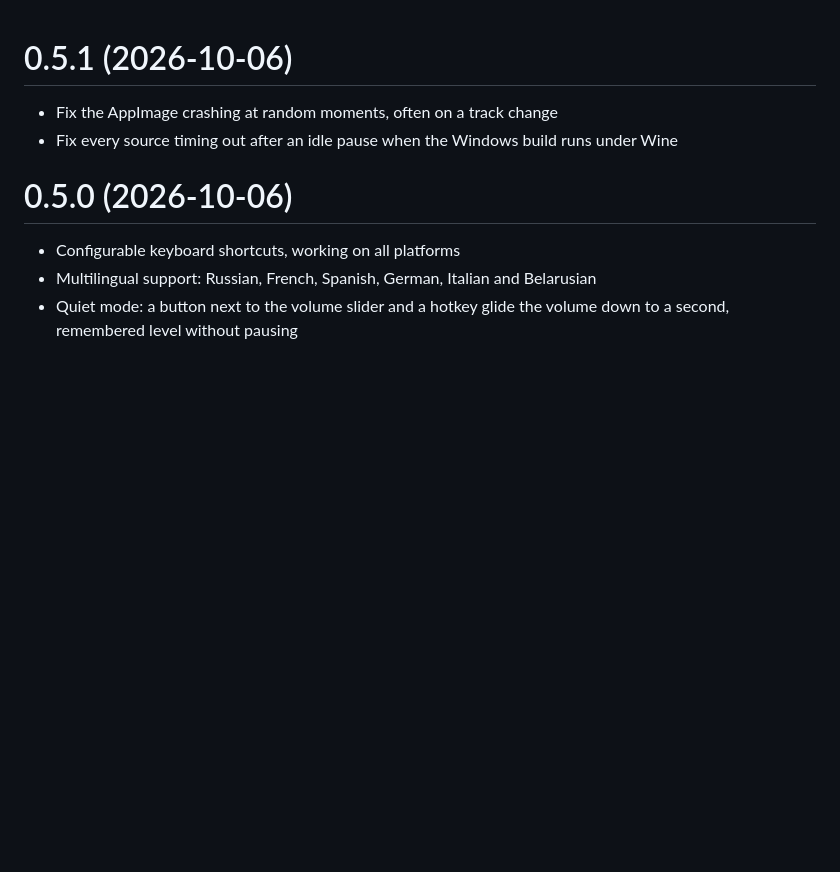
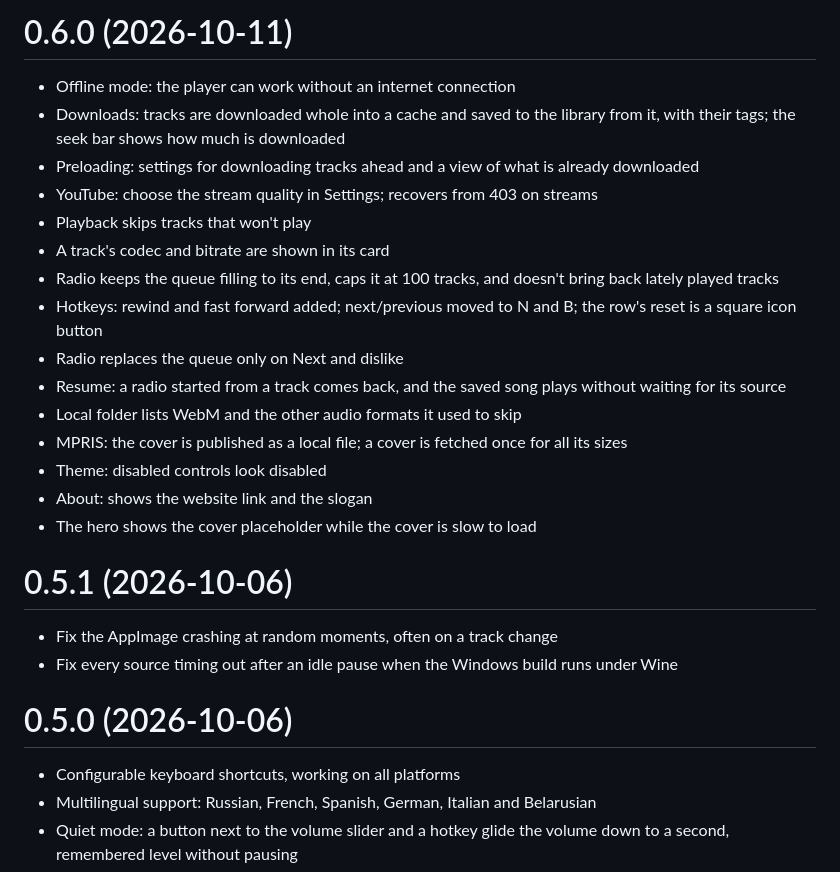
Before and after one commit to cloudmus/cloudmus, a Markdown page: CHANGELOG.md, the part around the change. Rendered like a GitHub page; blank space fills up the shorter version.

Commit message:
Release 0.6.0

```diff
--- a/CHANGELOG.md
+++ b/CHANGELOG.md
@@ -1,3 +1,21 @@
+# 0.6.0 (2026-10-11)
+
+- Offline mode: the player can work without an internet connection
+- Downloads: tracks are downloaded whole into a cache and saved to the library from it, with their tags; the seek bar shows how much is downloaded
+- Preloading: settings for downloading tracks ahead and a view of what is already downloaded
+- YouTube: choose the stream quality in Settings; recovers from 403 on streams
+- Playback skips tracks that won't play
+- A track's codec and bitrate are shown in its card
+- Radio keeps the queue filling to its end, caps it at 100 tracks, and doesn't bring back lately played tracks
+- Hotkeys: rewind and fast forward added; next/previous moved to N and B; the row's reset is a square icon button
+- Radio replaces the queue only on Next and dislike
+- Resume: a radio started from a track comes back, and the saved song plays without waiting for its source
+- Local folder lists WebM and the other audio formats it used to skip
+- MPRIS: the cover is published as a local file; a cover is fetched once for all its sizes
+- Theme: disabled controls look disabled
+- About: shows the website link and the slogan
+- The hero shows the cover placeholder while the cover is slow to load
+
 # 0.5.1 (2026-10-06)
 
 - Fix the AppImage crashing at random moments, often on a track change
```
